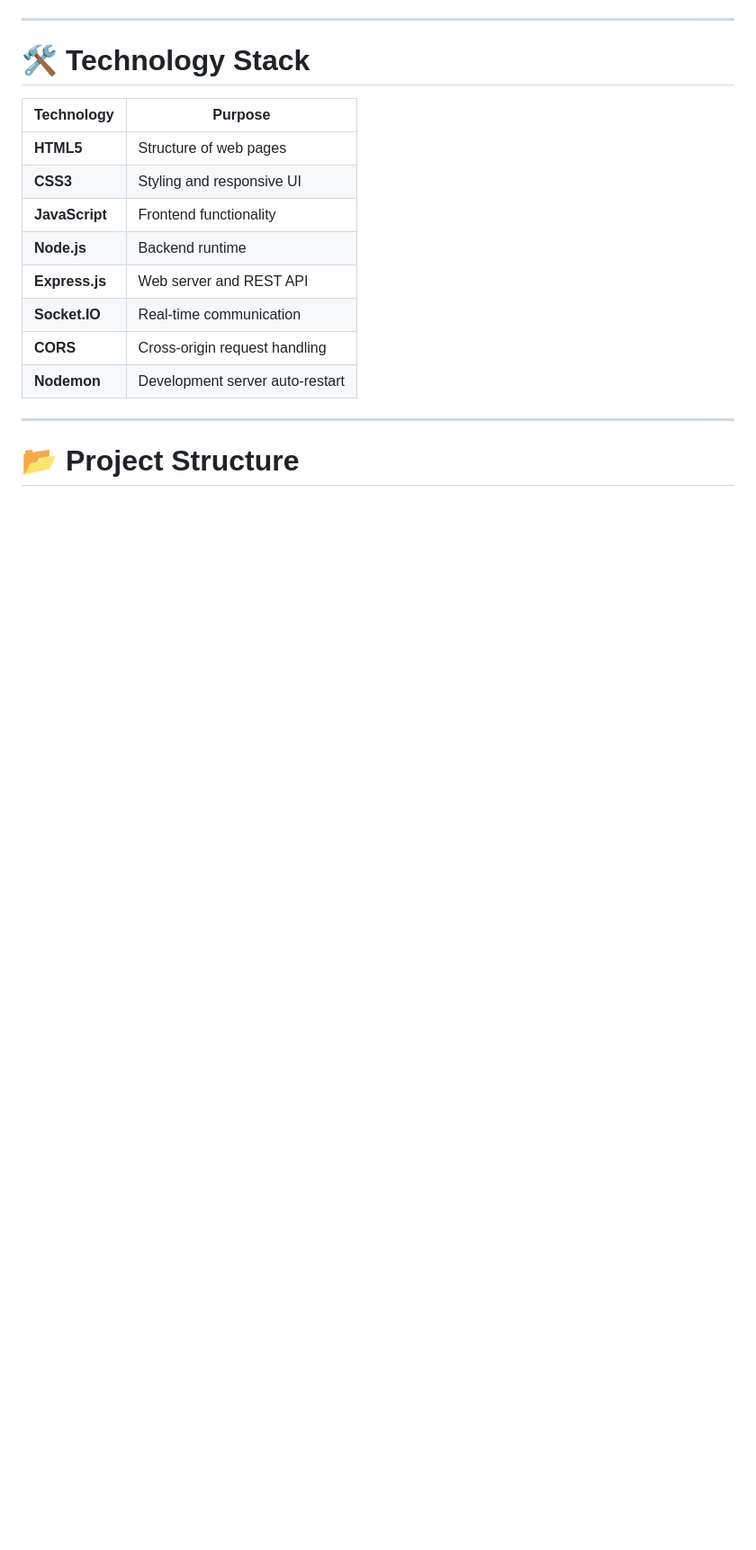
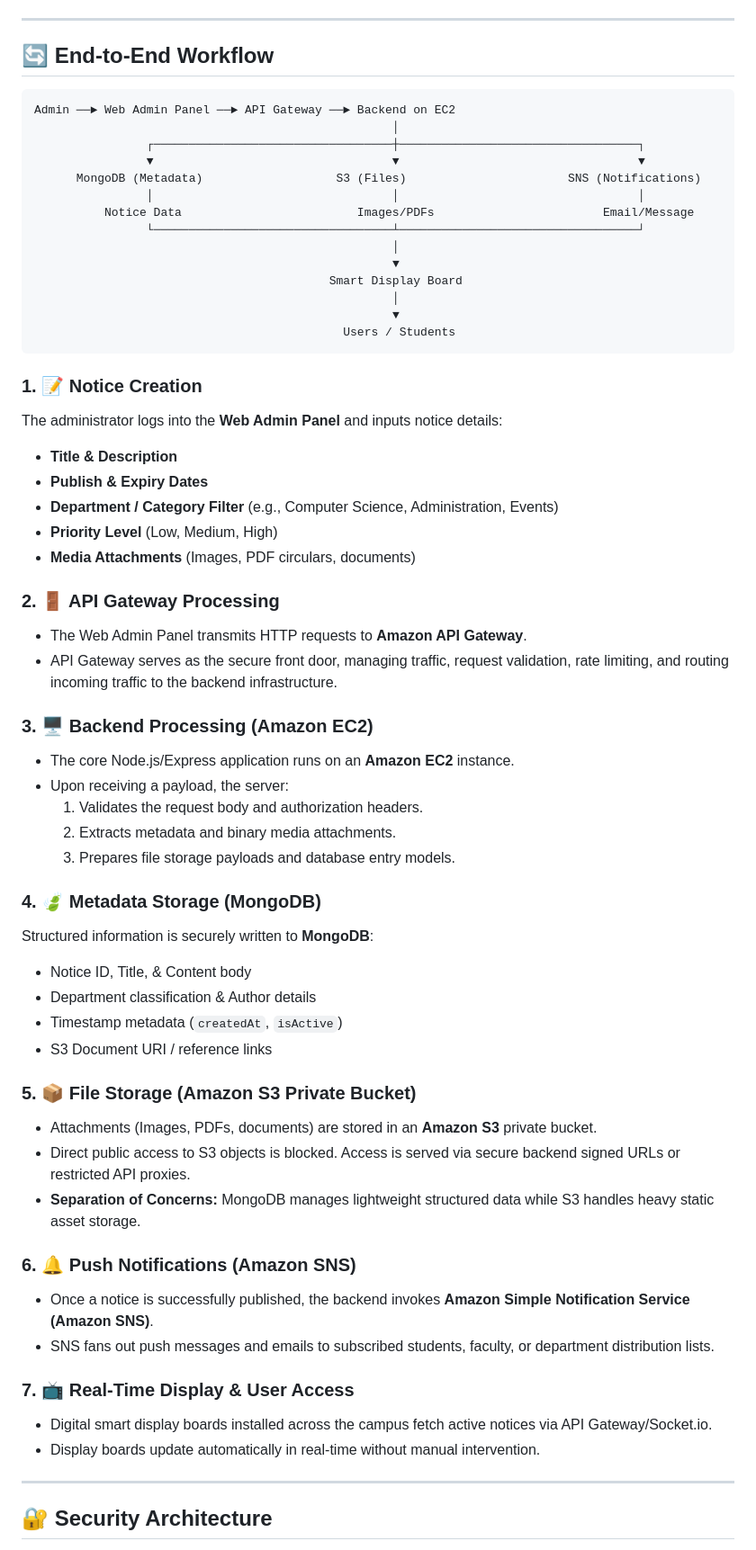
Before and after one commit to aurox01/Smart-Notice-Board-Sytem-, a Markdown page: README.md, the part around one of its changes. Shown at 90% size. Rendered like a GitHub page; blank space fills up the shorter version.

````diff
--- a/README.md
+++ b/README.md
@@ -80,20 +48,65 @@ The frontend is designed to work as a digital display as well as a normal web ap
 
 ---
 
-# 🛠️ Technology Stack
+## 🔄 End-to-End Workflow
 
-| Technology     | Purpose                         |
-| -------------- | ------------------------------- |
-| **HTML5**      | Structure of web pages          |
-| **CSS3**       | Styling and responsive UI       |
-| **JavaScript** | Frontend functionality          |
-| **Node.js**    | Backend runtime                 |
-| **Express.js** | Web server and REST API         |
-| **Socket.IO**  | Real-time communication         |
-| **CORS**       | Cross-origin request handling   |
-| **Nodemon**    | Development server auto-restart |
+```
+Admin ──► Web Admin Panel ──► API Gateway ──► Backend on EC2
+                                                   │
+                ┌──────────────────────────────────┼──────────────────────────────────┐
+                ▼                                  ▼                                  ▼
+      MongoDB (Metadata)                   S3 (Files)                       SNS (Notifications)
+                │                                  │                                  │
+          Notice Data                         Images/PDFs                        Email/Message
+                └──────────────────────────────────┴──────────────────────────────────┘
+                                                   │
+                                                   ▼
+                                          Smart Display Board
+                                                   │
+                                                   ▼
+                                            Users / Students
+```
+
+### 1. 📝 Notice Creation
+The administrator logs into the **Web Admin Panel** and inputs notice details:
+* **Title & Description**
+* **Publish & Expiry Dates**
+* **Department / Category Filter** (e.g., Computer Science, Administration, Events)
+* **Priority Level** (Low, Medium, High)
+* **Media Attachments** (Images, PDF circulars, documents)
+
+### 2. 🚪 API Gateway Processing
+* The Web Admin Panel transmits HTTP requests to **Amazon API Gateway**.
+* API Gateway serves as the secure front door, managing traffic, request validation, rate limiting, and routing incoming traffic to the backend infrastructure.
+
+### 3. 🖥️ Backend Processing (Amazon EC2)
+* The core Node.js/Express application runs on an **Amazon EC2** instance.
+* Upon receiving a payload, the server:
+  1. Validates the request body and authorization headers.
+  2. Extracts metadata and binary media attachments.
+  3. Prepares file storage payloads and database entry models.
+
+### 4. 🍃 Metadata Storage (MongoDB)
+Structured information is securely written to **MongoDB**:
+* Notice ID, Title, & Content body
+* Department classification & Author details
+* Timestamp metadata (`createdAt`, `isActive`)
+* S3 Document URI / reference links
+
+### 5. 📦 File Storage (Amazon S3 Private Bucket)
+* Attachments (Images, PDFs, documents) are stored in an **Amazon S3** private bucket.
+* Direct public access to S3 objects is blocked. Access is served via secure backend signed URLs or restricted API proxies.
+* **Separation of Concerns:** MongoDB manages lightweight structured data while S3 handles heavy static asset storage.
+
+### 6. 🔔 Push Notifications (Amazon SNS)
+* Once a notice is successfully published, the backend invokes **Amazon Simple Notification Service (Amazon SNS)**.
+* SNS fans out push messages and emails to subscribed students, faculty, or department distribution lists.
+
+### 7. 📺 Real-Time Display & User Access
+* Digital smart display boards installed across the campus fetch active notices via API Gateway/Socket.io.
+* Display boards update automatically in real-time without manual intervention.
 
 ---
 
-# 📂 Project Structure
+## 🔐 Security Architecture
 
````
Also changed, not shown: other parts of README.md (+136 -89 lines).
